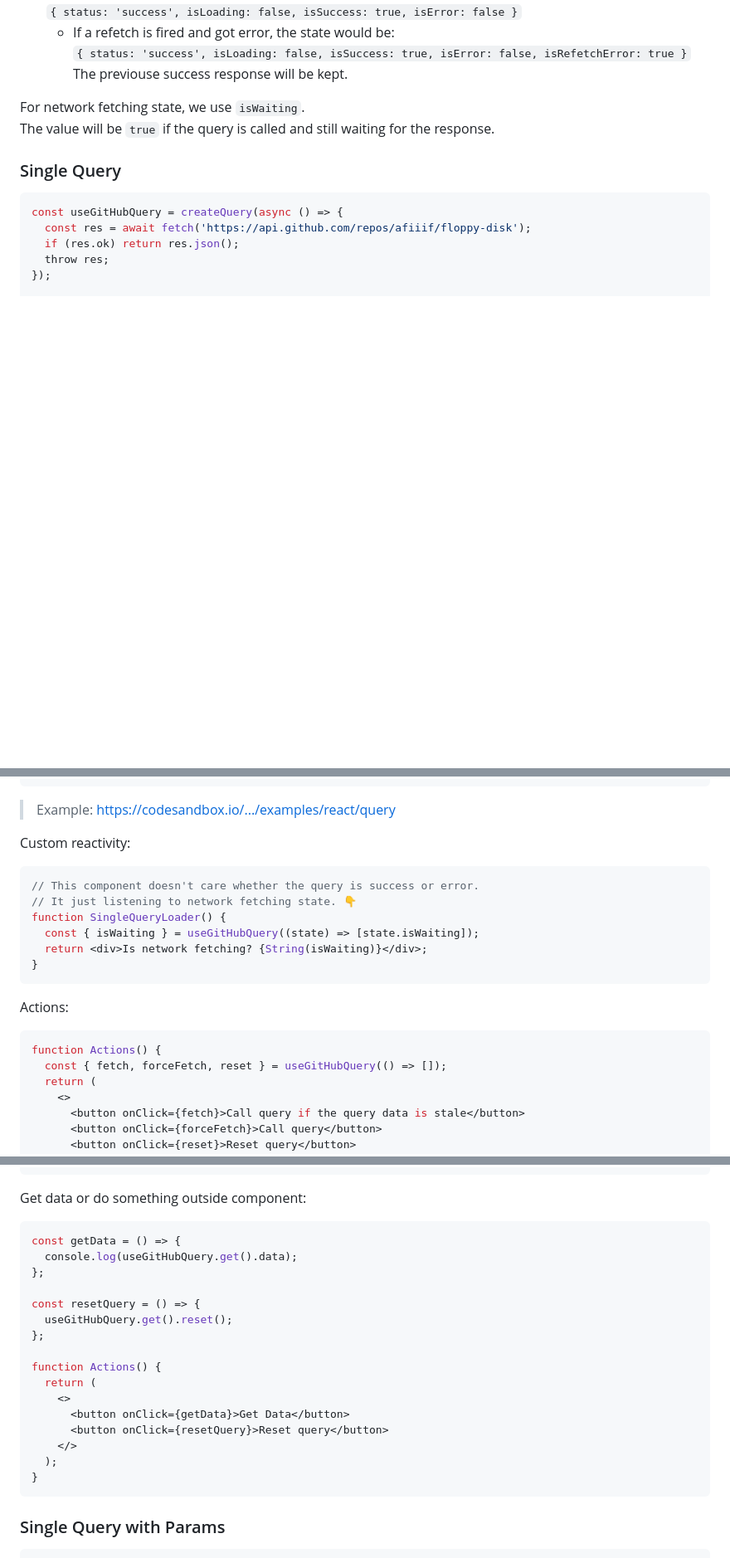
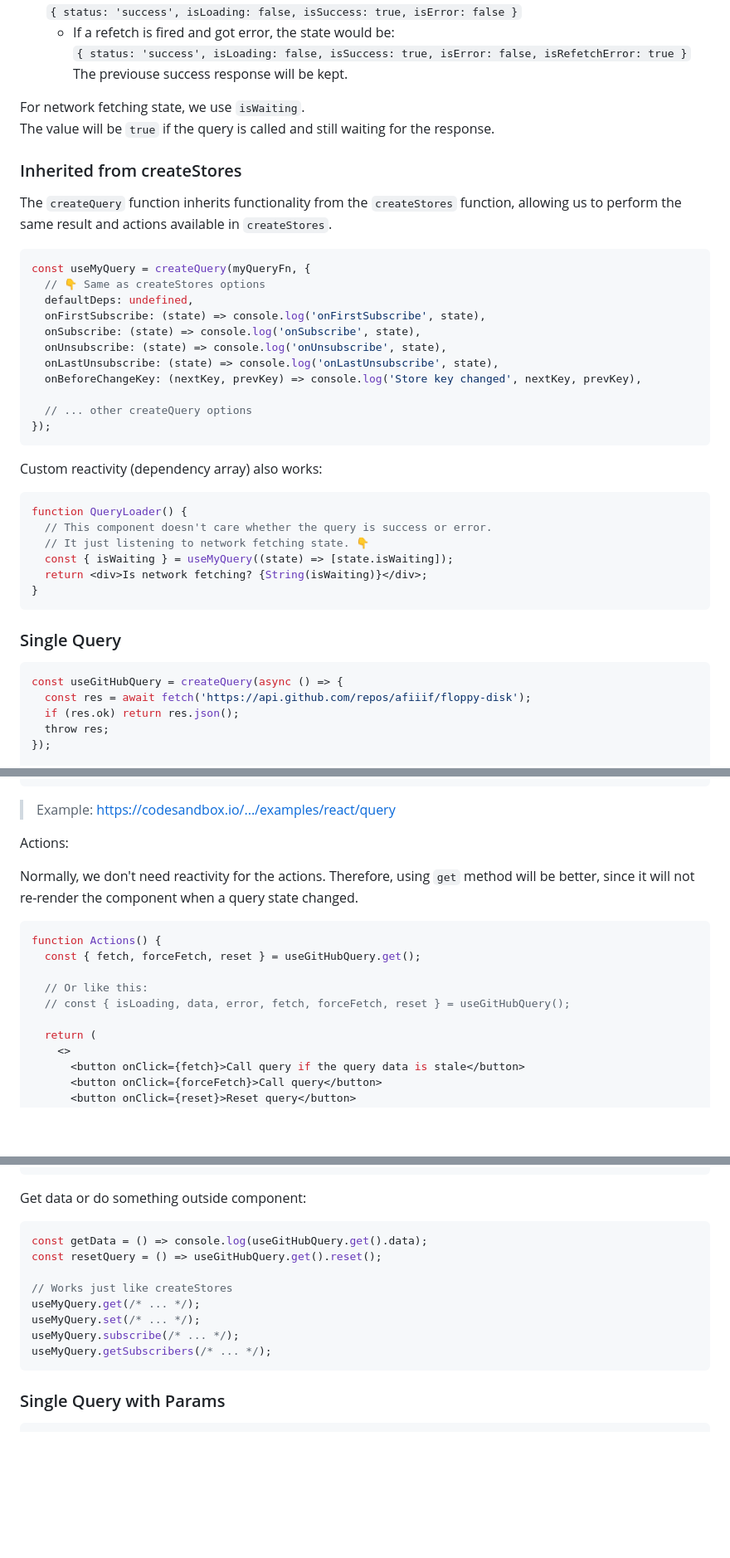
Before and after one commit to afiiif/floppy-disk, a Markdown page: README.md, 3 parts joined by grey strips. Shown at 83% size. GitHub-like rendering; blank space fills up the shorter version.

Commit message:
docs: update README

````diff
--- a/README.md
+++ b/README.md
@@ -431,6 +435,35 @@ Here is the flow of the query data state:
 For network fetching state, we use `isWaiting`.
 The value will be `true` if the query is called and still waiting for the response.
 
+### Inherited from createStores
+
+The `createQuery` function inherits functionality from the `createStores` function, allowing us to perform the same result and actions available in `createStores`.
+
+```tsx
+const useMyQuery = createQuery(myQueryFn, {
+  // 👇 Same as createStores options
+  defaultDeps: undefined,
+  onFirstSubscribe: (state) => console.log('onFirstSubscribe', state),
+  onSubscribe: (state) => console.log('onSubscribe', state),
+  onUnsubscribe: (state) => console.log('onUnsubscribe', state),
+  onLastUnsubscribe: (state) => console.log('onLastUnsubscribe', state),
+  onBeforeChangeKey: (nextKey, prevKey) => console.log('Store key changed', nextKey, prevKey),
+
+  // ... other createQuery options
+});
+```
+
+Custom reactivity (dependency array) also works:
+
+```tsx
+function QueryLoader() {
+  // This component doesn't care whether the query is success or error.
+  // It just listening to network fetching state. 👇
+  const { isWaiting } = useMyQuery((state) => [state.isWaiting]);
+  return <div>Is network fetching? {String(isWaiting)}</div>;
+}
+```
+
 ### Single Query
 
 ```jsx
@@ -458,22 +491,18 @@ function SingleQuery() {
 
 > Example: [https://codesandbox.io/.../examples/react/query](https://codesandbox.io/p/sandbox/github/afiiif/floppy-disk/tree/main/examples/react/query)
 
-Custom reactivity:
+Actions:
 
-```jsx
-// This component doesn't care whether the query is success or error.
-// It just listening to network fetching state. 👇
-function SingleQueryLoader() {
-  const { isWaiting } = useGitHubQuery((state) => [state.isWaiting]);
-  return <div>Is network fetching? {String(isWaiting)}</div>;
-}
-```
-
-Actions:
+Normally, we don't need reactivity for the actions.
+Therefore, using `get` method will be better, since it will not re-render the component when a query state changed.
 
 ```jsx
 function Actions() {
-  const { fetch, forceFetch, reset } = useGitHubQuery(() => []);
+  const { fetch, forceFetch, reset } = useGitHubQuery.get();
+
+  // Or like this:
+  // const { isLoading, data, error, fetch, forceFetch, reset } = useGitHubQuery();
+
   return (
     <>
       <button onClick={fetch}>Call query if the query data is stale</button>
@@ -524,22 +553,14 @@ function MyComponent() {
 Get data or do something outside component:
 
 ```jsx
-const getData = () => {
-  console.log(useGitHubQuery.get().data);
-};
+const getData = () => console.log(useGitHubQuery.get().data);
+const resetQuery = () => useGitHubQuery.get().reset();
 
-const resetQuery = () => {
-  useGitHubQuery.get().reset();
-};
-
-function Actions() {
-  return (
-    <>
-      <button onClick={getData}>Get Data</button>
-      <button onClick={resetQuery}>Reset query</button>
-    </>
-  );
-}
+// Works just like createStores
+useMyQuery.get(/* ... */);
+useMyQuery.set(/* ... */);
+useMyQuery.subscribe(/* ... */);
+useMyQuery.getSubscribers(/* ... */);
 ```
 
 ### Single Query with Params
````
Also changed, not shown: other parts of README.md (+6 -2 lines).
